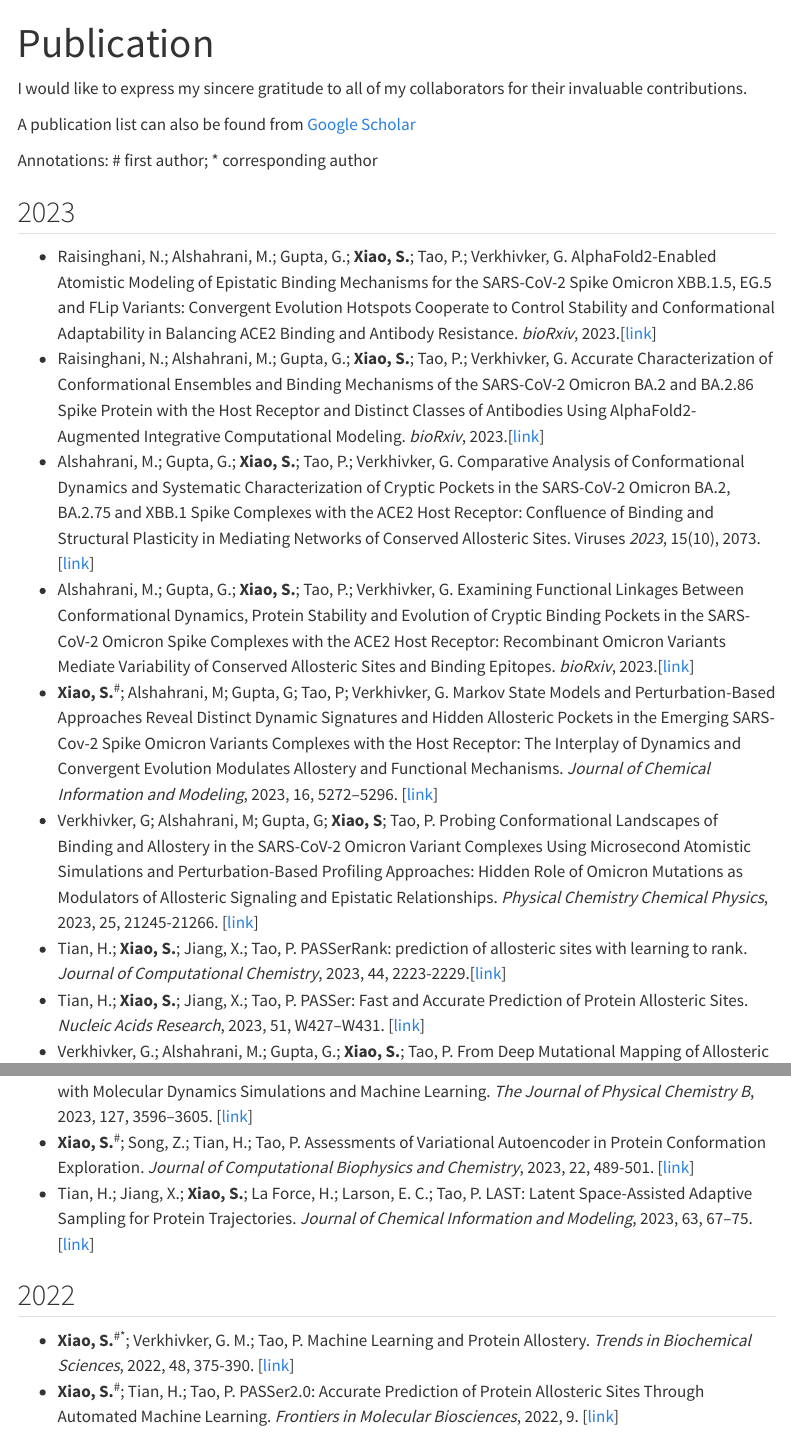
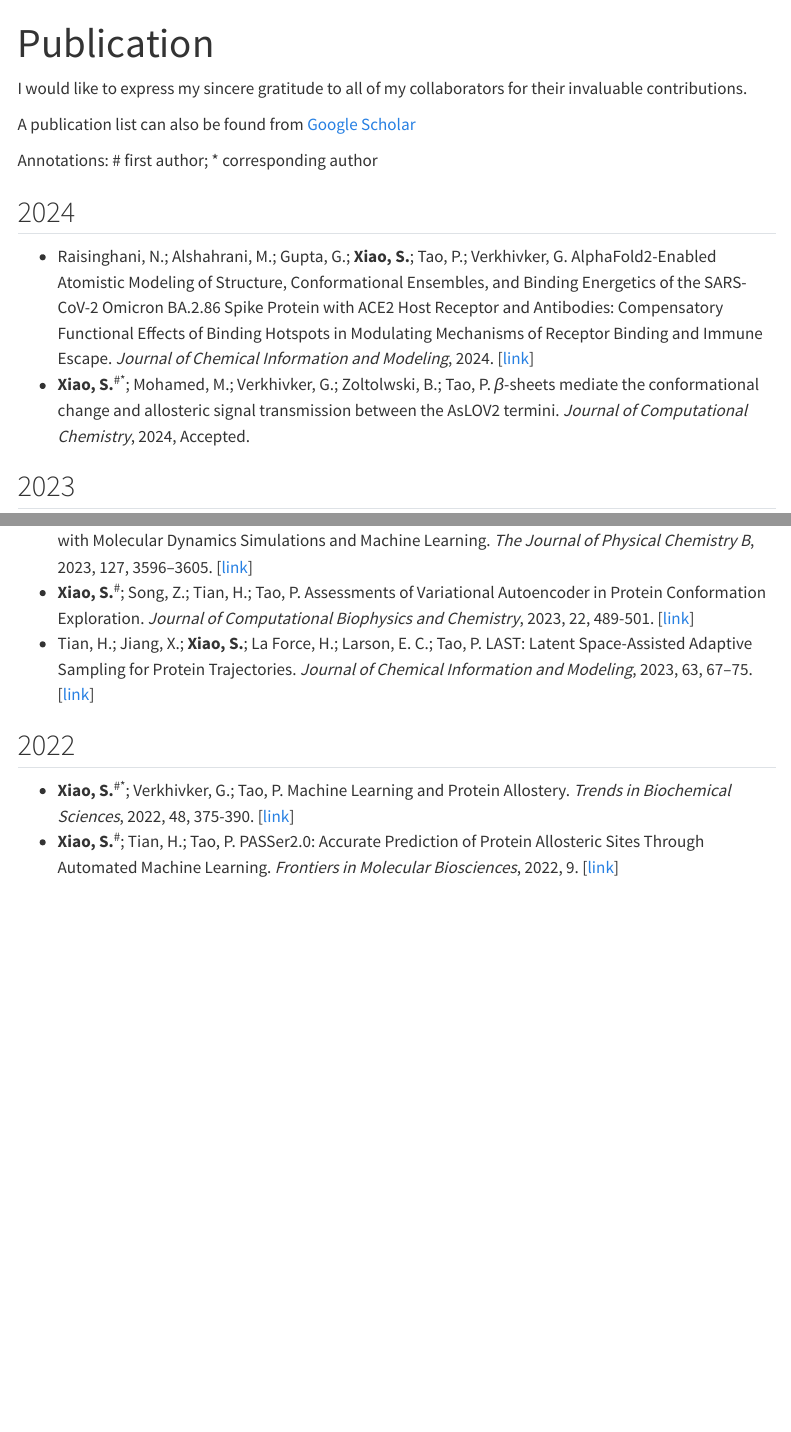
Before and after one commit to SianXiaoCHN/SianXiaoCHN.github.io, a Quarto document (publication.qmd): the page in a window 1100 px wide, from its top, and a second part further down, joined at a grey line. Rendered offline with R 4.5, knitr and Pandoc in place of Quarto, with nearby package versions; menus at the side of the page are left out.

Commit message:
Update publication.qmd

```diff
--- a/publication.qmd
+++ b/publication.qmd
@@ -9,15 +9,19 @@ A publication list can also be found from [Google Scholar](https://scholar.googl
 Annotations: \# first author; \* corresponding author
 
 
+## 2024
+
+- Raisinghani, N.; Alshahrani, M.; Gupta, G.; **Xiao, S.**; Tao, P.; Verkhivker, G. AlphaFold2-Enabled Atomistic Modeling of Structure, Conformational Ensembles, and Binding Energetics of the SARS-CoV-2 Omicron BA.2.86 Spike Protein with ACE2 Host Receptor and Antibodies: Compensatory Functional Effects of Binding Hotspots in Modulating Mechanisms of Receptor Binding and Immune Escape. *Journal of Chemical Information and Modeling*, 2024. [[link](https://doi.org/10.1021/acs.jcim.3c01857)]
+- **Xiao, S.**^\#\*^; Mohamed, M.; Verkhivker, G.; Zoltolwski, B.; Tao, P. *β*-sheets mediate the conformational change and allosteric signal transmission between the AsLOV2 termini. *Journal of Computational Chemistry*, 2024, Accepted.
+
 ## 2023
 
-- Raisinghani, N.; Alshahrani, M.; Gupta, G.; **Xiao, S.**; Tao, P.; Verkhivker, G. AlphaFold2-Enabled Atomistic Modeling of Epistatic Binding Mechanisms for the SARS-CoV-2 Spike Omicron XBB.1.5, EG.5 and FLip Variants: Convergent Evolution Hotspots Cooperate to Control Stability and Conformational Adaptability in Balancing ACE2 Binding and Antibody Resistance. *bioRxiv*, 2023.[[link](https://doi.org/10.1101/2023.12.11.571185)]
-- Raisinghani, N.; Alshahrani, M.; Gupta, G.; **Xiao, S.**; Tao, P.; Verkhivker, G. Accurate Characterization of Conformational Ensembles and Binding Mechanisms of the SARS-CoV-2 Omicron BA.2 and BA.2.86 Spike Protein with the Host Receptor and Distinct Classes of Antibodies Using AlphaFold2-Augmented Integrative Computational Modeling. *bioRxiv*, 2023.[[link](https://doi.org/10.1101/2023.11.18.567697)]
+- Raisinghani, N.; Alshahrani, M.; Gupta, G.; **Xiao, S.**; Tao, P.; Verkhivker, G. Accurate Characterization of Conformational Ensembles and Binding Mechanisms of the SARS-CoV-2 Omicron BA.2 and BA.2.86 Spike Protein with the Host Receptor and Distinct Classes of Antibodies Using AlphaFold2-Augmented Integrative Computational Modeling. *bioRxiv*, 2023. [[link](https://doi.org/10.1101/2023.11.18.567697)]
 - Alshahrani, M.; Gupta, G.; **Xiao, S.**; Tao, P.; Verkhivker, G. Comparative Analysis of Conformational Dynamics and Systematic Characterization of Cryptic Pockets in the SARS-CoV-2 Omicron BA.2, BA.2.75 and XBB.1 Spike Complexes with the ACE2 Host Receptor: Confluence of Binding and Structural Plasticity in Mediating Networks of Conserved Allosteric Sites. Viruses *2023*, 15(10), 2073. [[link](https://doi.org/10.3390/v15102073)]
-- Alshahrani, M.; Gupta, G.; **Xiao, S.**; Tao, P.; Verkhivker, G. Examining Functional Linkages Between Conformational Dynamics, Protein Stability and Evolution of Cryptic Binding Pockets in the SARS-CoV-2 Omicron Spike Complexes with the ACE2 Host Receptor: Recombinant Omicron Variants Mediate Variability of Conserved Allosteric Sites and Binding Epitopes. *bioRxiv*, 2023.[[link](https://doi.org/10.1101/2023.09.11.557205)]
+- Alshahrani, M.; Gupta, G.; **Xiao, S.**; Tao, P.; Verkhivker, G. Examining Functional Linkages Between Conformational Dynamics, Protein Stability and Evolution of Cryptic Binding Pockets in the SARS-CoV-2 Omicron Spike Complexes with the ACE2 Host Receptor: Recombinant Omicron Variants Mediate Variability of Conserved Allosteric Sites and Binding Epitopes. *bioRxiv*, 2023. [[link](https://doi.org/10.1101/2023.09.11.557205)]
 - **Xiao, S.**^\#^; Alshahrani, M; Gupta, G; Tao, P; Verkhivker, G. Markov State Models and Perturbation-Based Approaches Reveal Distinct Dynamic Signatures and Hidden Allosteric Pockets in the Emerging SARS-Cov-2 Spike Omicron Variants Complexes with the Host Receptor: The Interplay of Dynamics and Convergent Evolution Modulates Allostery and Functional Mechanisms. *Journal of Chemical Information and Modeling*, 2023, 16, 5272–5296. [[link](https://doi.org/10.1021/acs.jcim.3c00778)]
-- Verkhivker, G; Alshahrani, M; Gupta, G; **Xiao, S**; Tao, P. Probing Conformational Landscapes of Binding and Allostery in the SARS-CoV-2 Omicron Variant Complexes Using Microsecond Atomistic Simulations and Perturbation-Based Profiling Approaches: Hidden Role of Omicron Mutations as Modulators of Allosteric Signaling and Epistatic Relationships. *Physical Chemistry Chemical Physics*, 2023, 25, 21245-21266. [[link](https://doi.org/10.1039/D3CP02042H)]
-- Tian, H.; **Xiao, S.**; Jiang, X.; Tao, P. PASSerRank: prediction of allosteric sites with learning to rank. *Journal of Computational Chemistry*, 2023, 44, 2223-2229.[[link](https://doi.org/10.1002/jcc.27193)]
+- Verkhivker, G.; Alshahrani, M; Gupta, G; **Xiao, S**; Tao, P. Probing Conformational Landscapes of Binding and Allostery in the SARS-CoV-2 Omicron Variant Complexes Using Microsecond Atomistic Simulations and Perturbation-Based Profiling Approaches: Hidden Role of Omicron Mutations as Modulators of Allosteric Signaling and Epistatic Relationships. *Physical Chemistry Chemical Physics*, 2023, 25, 21245-21266. [[link](https://doi.org/10.1039/D3CP02042H)]
+- Tian, H.; **Xiao, S.**; Jiang, X.; Tao, P. PASSerRank: prediction of allosteric sites with learning to rank. *Journal of Computational Chemistry*, 2023, 44, 2223-2229. [[link](https://doi.org/10.1002/jcc.27193)]
 - Tian, H.; **Xiao, S.**; Jiang, X.; Tao, P. PASSer: Fast and Accurate Prediction of Protein Allosteric Sites. *Nucleic Acids Research*, 2023, 51, W427–W431. [[link](https://doi.org/10.1093/nar/gkad303)]
 - Verkhivker, G.; Alshahrani, M.; Gupta, G.; **Xiao, S.**; Tao, P. From Deep Mutational Mapping of Allosteric Protein Landscapes to Deep Learning of Allostery and Hidden Allosteric Sites: Zooming in on “Allosteric Intersection” of Biochemical and Big Data Approaches. *International Journal of Molecular Sciences*, 2023, 24, 7747. [[link](https://doi.org/10.3390/ijms24097747)]
 - Li, H.; Tian, H; Chen, Y.; **Xiao, S.**, Zhao, X;, Gao, Y; Zhang, L. Analyzing and Predicting the Viscosity of Polymer Nanocomposites in the Conditions of Temperature, Shear Rate, and Nanoparticle Loading with Molecular Dynamics Simulations and Machine Learning. *The Journal of Physical Chemistry B*, 2023, 127, 3596–3605. [[link](https://doi.org/10.1021/acs.jpcb.3c01697)]
@@ -26,7 +30,7 @@ Annotations: \# first author; \* corresponding author
 
 ## 2022
 
-- **Xiao, S.**^\#\*^; Verkhivker, G. M.; Tao, P. Machine Learning and Protein Allostery. *Trends in Biochemical Sciences*, 2022, 48, 375-390. [[link](https://doi.org/10.1016/j.tibs.2022.12.001)]
+- **Xiao, S.**^\#\*^; Verkhivker, G.; Tao, P. Machine Learning and Protein Allostery. *Trends in Biochemical Sciences*, 2022, 48, 375-390. [[link](https://doi.org/10.1016/j.tibs.2022.12.001)]
 - **Xiao, S.**^\#^; Tian, H.; Tao, P. PASSer2.0: Accurate Prediction of Protein Allosteric Sites Through Automated Machine Learning. *Frontiers in Molecular Biosciences*, 2022, 9. [[link](https://doi.org/10.3389/fmolb.2022.879251)]
 
 ## 2021
```
